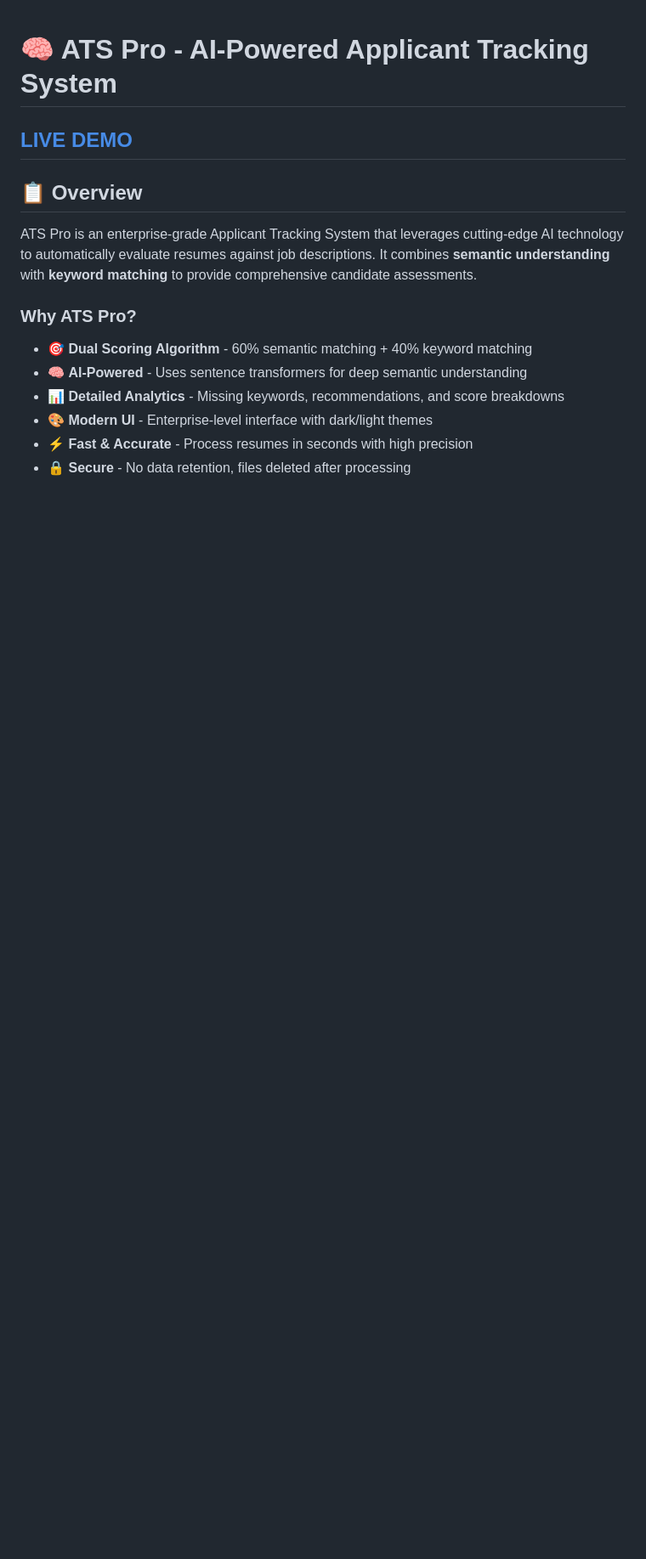
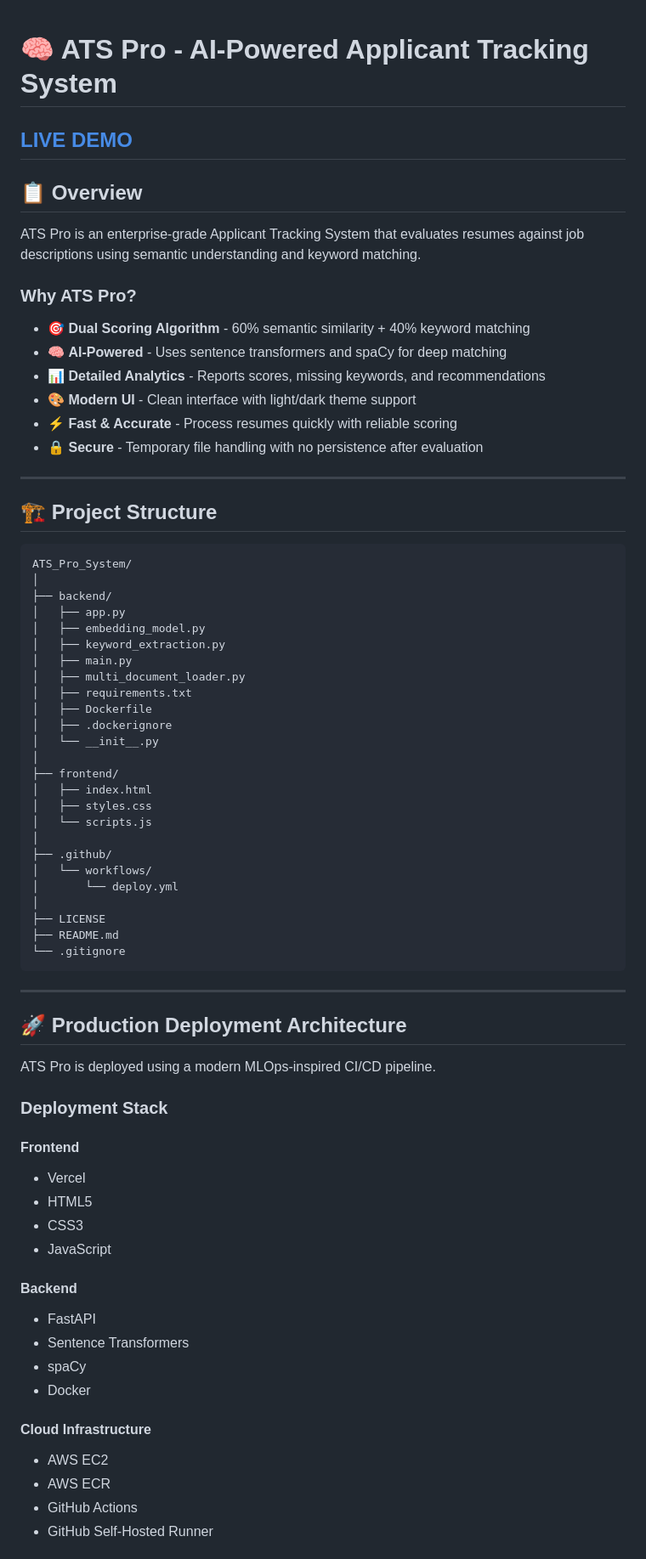
Before and after one commit to SathishP100sms/ATS_Pro_System, a Markdown page: README.md, the part around one of its changes. Shown at 85% size. Rendered like a GitHub page; blank space fills up the shorter version.

````diff
--- a/README.md
+++ b/README.md
@@ -4,13 +4,74 @@
 
 ## 📋 Overview
 
-ATS Pro is an enterprise-grade Applicant Tracking System that leverages cutting-edge AI technology to automatically evaluate resumes against job descriptions. It combines **semantic understanding** with **keyword matching** to provide comprehensive candidate assessments.
+ATS Pro is an enterprise-grade Applicant Tracking System that evaluates resumes against job descriptions using semantic understanding and keyword matching.
 
 ### Why ATS Pro?
 
-- 🎯 **Dual Scoring Algorithm** - 60% semantic matching + 40% keyword matching
-- 🧠 **AI-Powered** - Uses sentence transformers for deep semantic understanding
-- 📊 **Detailed Analytics** - Missing keywords, recommendations, and score breakdowns
-- 🎨 **Modern UI** - Enterprise-level interface with dark/light themes
-- ⚡ **Fast & Accurate** - Process resumes in seconds with high precision
-- 🔒 **Secure** - No data retention, files deleted after processing
+- 🎯 **Dual Scoring Algorithm** - 60% semantic similarity + 40% keyword matching
+- 🧠 **AI-Powered** - Uses sentence transformers and spaCy for deep matching
+- 📊 **Detailed Analytics** - Reports scores, missing keywords, and recommendations
+- 🎨 **Modern UI** - Clean interface with light/dark theme support
+- ⚡ **Fast & Accurate** - Process resumes quickly with reliable scoring
+- 🔒 **Secure** - Temporary file handling with no persistence after evaluation
+
+---
+
+## 🏗️ Project Structure
+
+```
+ATS_Pro_System/
+│
+├── backend/
+│   ├── app.py
+│   ├── embedding_model.py
+│   ├── keyword_extraction.py
+│   ├── main.py
+│   ├── multi_document_loader.py
+│   ├── requirements.txt
+│   ├── Dockerfile
+│   ├── .dockerignore
+│   └── __init__.py
+│
+├── frontend/
+│   ├── index.html
+│   ├── styles.css
+│   └── scripts.js
+│
+├── .github/
+│   └── workflows/
+│       └── deploy.yml
+│
+├── LICENSE
+├── README.md
+└── .gitignore
+```
+
+---
+
+## 🚀 Production Deployment Architecture
+ATS Pro is deployed using a modern MLOps-inspired CI/CD pipeline.
+
+### Deployment Stack
+
+#### Frontend
+
+- Vercel
+- HTML5
+- CSS3
+- JavaScript
+
+#### Backend
+
+- FastAPI
+- Sentence Transformers
+- spaCy
+- Docker
+
+#### Cloud Infrastructure
+
+- AWS EC2
+- AWS ECR
+- GitHub Actions
+- GitHub Self-Hosted Runner
+
````
Also changed, not shown: other parts of README.md (+60 -276 lines).
